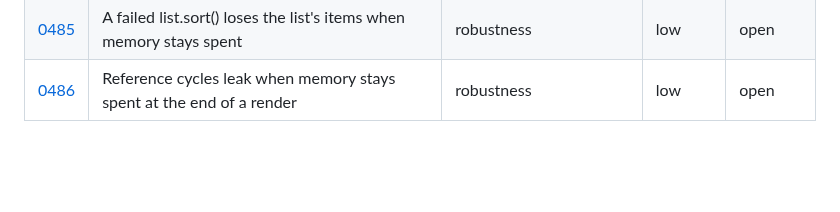
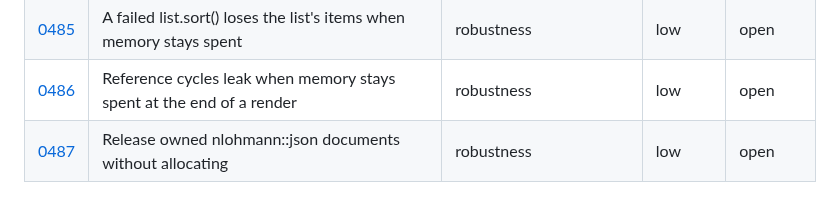
Before and after one commit to jinja2cpp/Jinja2Cpp, a Markdown page: docs/tasks/README.md, the part around the change. GitHub-like rendering; blank space fills up the shorter version.

Commit message:
docs: task index after 0487
Co-Authored-By: Claude Sonnet 5.5 <noreply@anthropic.com>
Claude-Session: https://claude.ai/code/session_01DTQTriEsFrrBgcYNKDUUF4

```diff
--- a/docs/tasks/README.md
+++ b/docs/tasks/README.md
@@ -543,3 +543,4 @@ files go under `touches` (0012 and 0024 each rewrite about a hundred rows).
 | [0479](0479-stopiteration-out-of-a-macro-call.md) | A StopIteration out of a macro the template calls is undefined in Jinja2 | parity | low | open |
 | [0485](0485-list-sort-restore-needs-memory.md) | A failed list.sort() loses the list's items when memory stays spent | robustness | low | open |
 | [0486](0486-cycle-walk-needs-memory.md) | Reference cycles leak when memory stays spent at the end of a render | robustness | low | open |
+| [0487](0487-nlohmann-allocation-free-release.md) | Release owned nlohmann::json documents without allocating | robustness | low | open |
```
